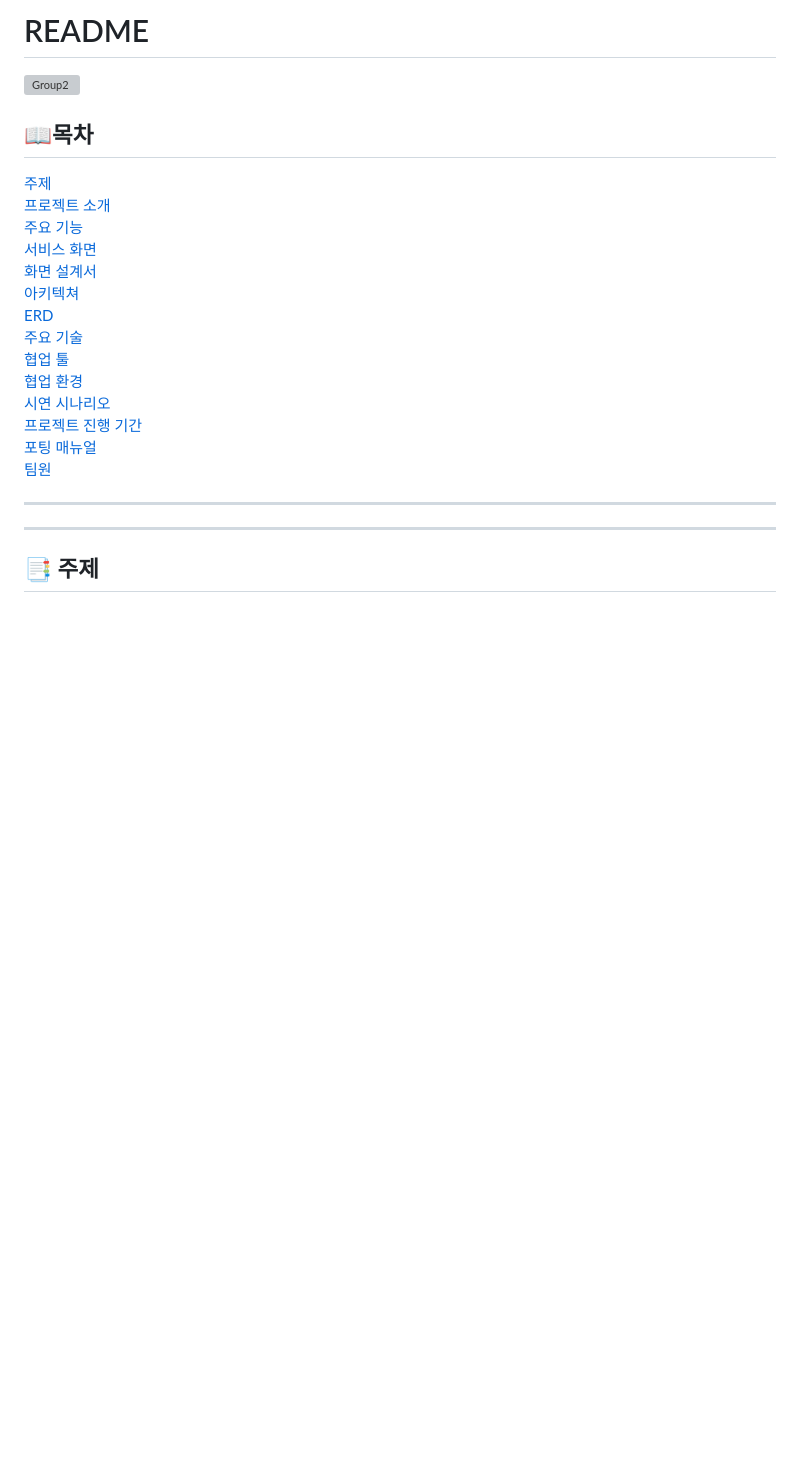
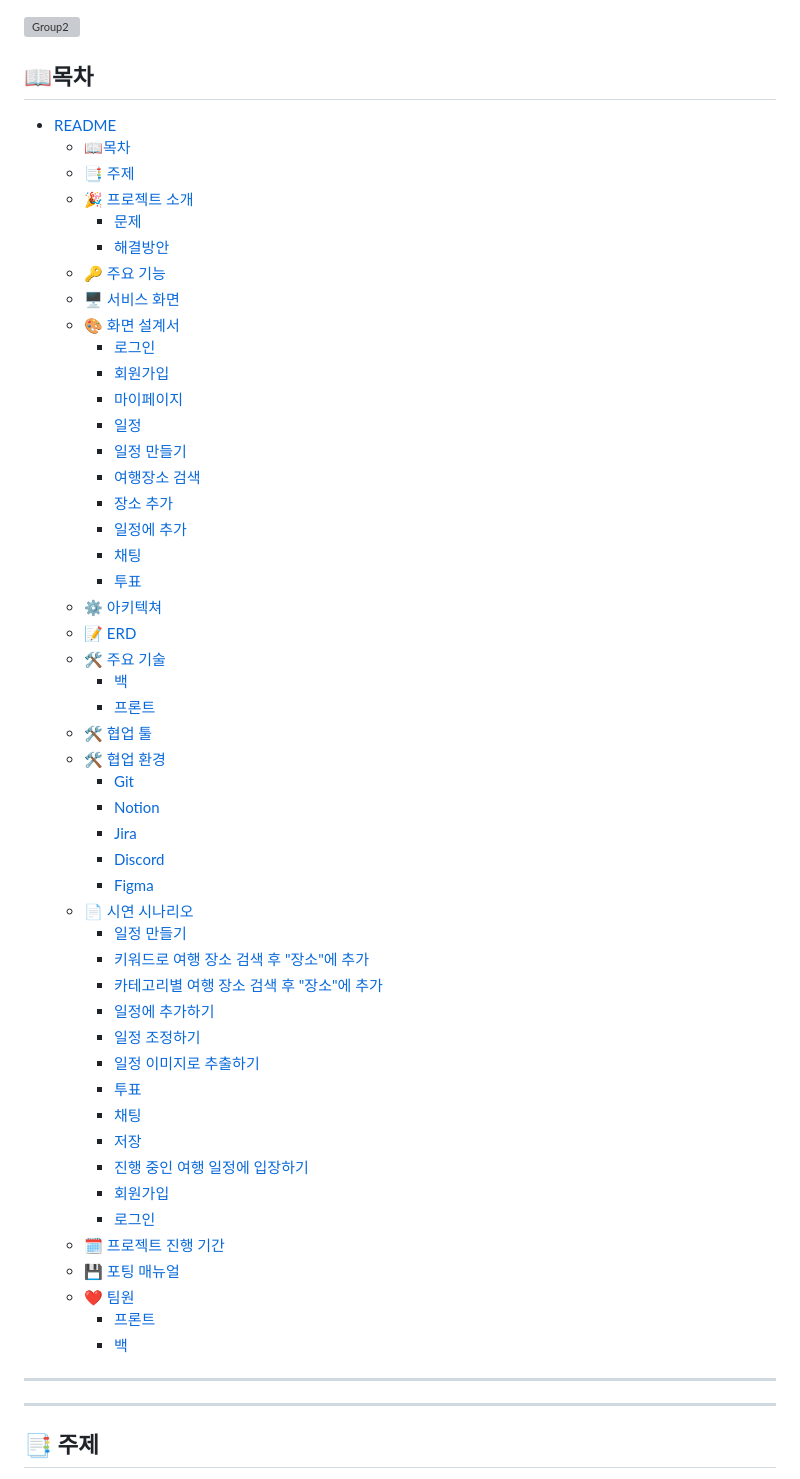
Before and after one commit to Gukss/planit_upstream_mirror, a Markdown page: README.md, the part around the change. Rendered like a GitHub page; blank space fills up the shorter version; grey boxes are pictures that could not be loaded.

```diff
--- a/README.md
+++ b/README.md
@@ -1,25 +1,60 @@
-# README
-
 ![Group2](https://user-images.githubusercontent.com/76477531/219307004-3bdb9e6f-1365-4d0a-b638-b4c3f0046dbb.svg)
 
 ## 📖목차
+- [README](#readme)
+	- [📖목차](#목차)
+	- [📑 주제](#-주제)
+	- [🎉 프로젝트 소개](#-프로젝트-소개)
+		- [문제](#문제)
+		- [해결방안](#해결방안)
+	- [🔑 주요 기능](#-주요-기능)
+	- [🖥 서비스 화면](#-서비스-화면)
+	- [🎨 화면 설계서](#-화면-설계서)
+		- [로그인](#로그인)
+		- [회원가입](#회원가입)
+		- [마이페이지](#마이페이지)
+		- [일정](#일정)
+		- [일정 만들기](#일정-만들기)
+		- [여행장소 검색](#여행장소-검색)
+		- [장소 추가](#장소-추가)
+		- [일정에 추가](#일정에-추가)
+		- [채팅](#채팅)
+		- [투표](#투표)
+	- [⚙ 아키텍쳐](#-아키텍쳐)
+	- [📝 ERD](#-erd)
+	- [🛠 주요 기술](#-주요-기술)
+		- [백](#백)
+		- [프론트](#프론트)
+	- [🛠 협업 툴](#-협업-툴)
+	- [🛠 협업 환경](#-협업-환경)
+		- [Git](#git)
+		- [Notion](#notion)
+		- [Jira](#jira)
+		- [Discord](#discord)
+		- [Figma](#figma)
+	- [📄 시연 시나리오](#-시연-시나리오)
+		- [일정 만들기](#일정-만들기-1)
+		- [키워드로 여행 장소 검색 후 "장소"에 추가](#키워드로-여행-장소-검색-후-장소에-추가)
+		- [카테고리별 여행 장소 검색 후 "장소"에 추가](#카테고리별-여행-장소-검색-후-장소에-추가)
+		- [일정에 추가하기](#일정에-추가하기)
+		- [일정 조정하기](#일정-조정하기)
+		- [일정 이미지로 추출하기](#일정-이미지로-추출하기)
+		- [투표](#투표-1)
+		- [채팅](#채팅-1)
+		- [저장](#저장)
+		- [진행 중인 여행 일정에 입장하기](#진행-중인-여행-일정에-입장하기)
+		- [회원가입](#회원가입-1)
+		- [로그인](#로그인-1)
+	- [🗓 프로젝트 진행 기간](#-프로젝트-진행-기간)
+	- [💾 포팅 매뉴얼](#-포팅-매뉴얼)
+	- [❤ 팀원](#-팀원)
+		- [프론트](#프론트-1)
+		- [백](#백-1)
 
-[주제](#📑-주제)
-[프로젝트 소개](#🎉-프로젝트-소개)
-[주요 기능](#🔑-주요-기능)
-[서비스 화면](#🖥-서비스-화면)
-[화면 설계서](#🎨-화면-설계서)
-[아키텍쳐](#⚙-아키텍쳐)
-[ERD](#📝-ERD)
-[주요 기술](#🛠-주요-기술)
-[협업 툴](#🛠-협업-툴)
-[협업 환경](#🛠-협업-환경)
-[시연 시나리오](#📄-시연-시나리오)
-[프로젝트 진행 기간](#🗓-프로젝트-진행-기간)
-[포팅 매뉴얼](#💾-포팅-매뉴얼)
-[팀원](#팀원)
+<!-- <small><i><a href='http://ecotrust-canada.github.io/markdown-toc/'>Table of contents generated with markdown-toc</a></i></small> -->
 
 ---
+
 ---
 
 ## 📑 주제
```
